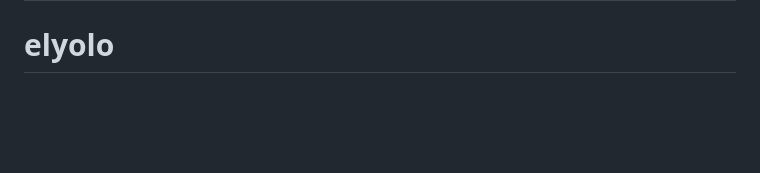
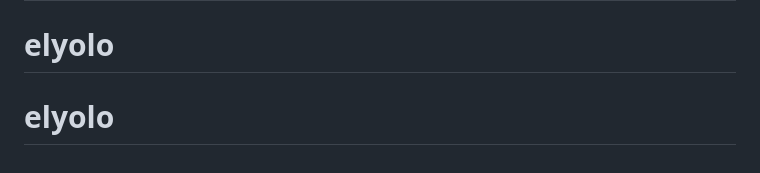
Before and after one commit to cfxapex/elyolo-react-redesign, a Markdown page: README.md, the part around the change. Rendered like a GitHub page; blank space fills up the shorter version.

```diff
--- a/README.md
+++ b/README.md
@@ -243,3 +243,4 @@ All the hard work is done. Just add your content, deploy, and you're live!
 Need help? The code is clean and well-commented - easy to understand and modify.
 # elyolo
 # elyolo
+# elyolo
```
